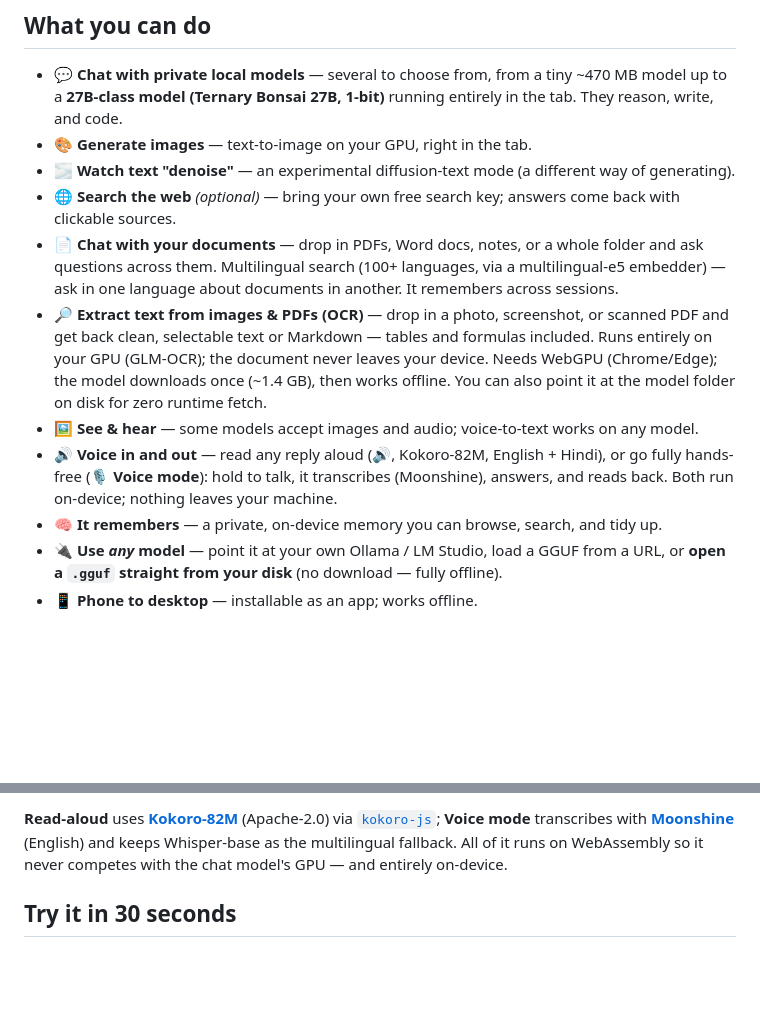
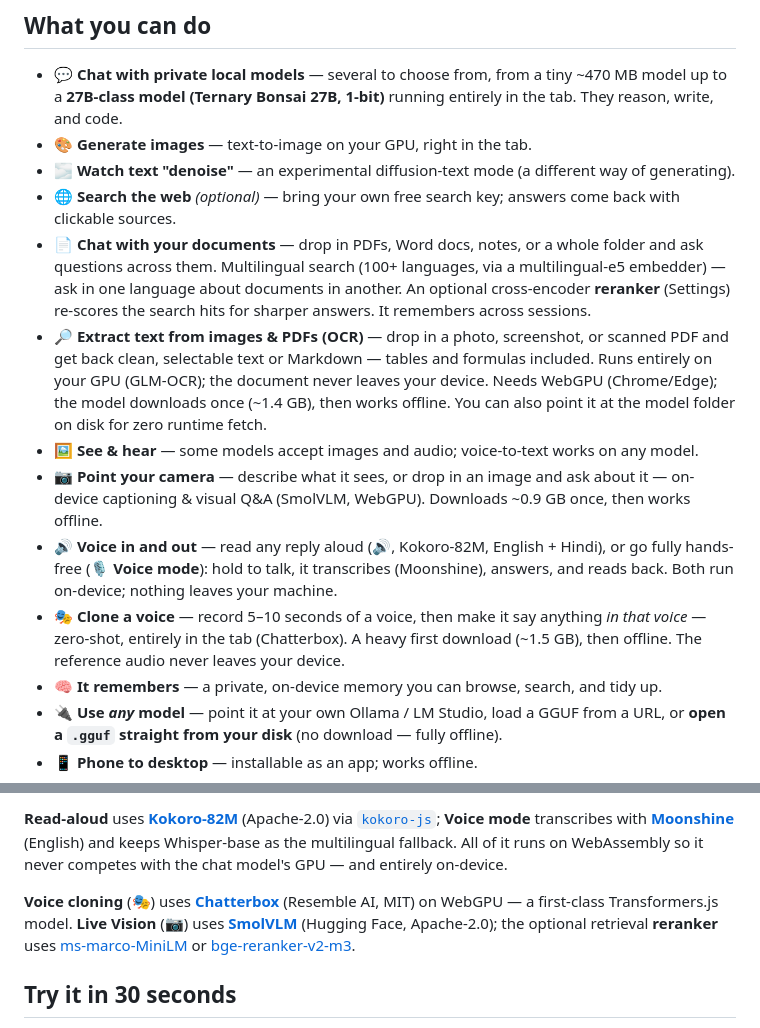
Before and after one commit to NakliTechie/LocalMind, a Markdown page: README.md, 2 parts joined by grey strips. Rendered like a GitHub page; blank space fills up the shorter version.

Commit message:
docs: README — Live Vision (SmolVLM), Voice Clone (Chatterbox), RAG reranker
Add the three features shipped 2026-08-21 to 'What you can do' + attributions:
📷 Live Vision (SmolVLM, on-device caption/VQA), 🎭 Voice Clone (Chatterbox
zero-shot, ~1.5GB, WebGPU), and the optional cross-encoder retrieval reranker.
Credit Resemble AI (Chatterbox), Hugging Face (SmolVLM), ms-marco/bge.

Co-Authored-By: Claude Opus 4.8 <noreply@anthropic.com>

```diff
--- a/README.md
+++ b/README.md
@@ -20,10 +20,12 @@ It began as a private chatbot and grew into a small **AI workbench**: chat, imag
 - 🎨 **Generate images** — text-to-image on your GPU, right in the tab.
 - 🌫️ **Watch text "denoise"** — an experimental diffusion-text mode (a different way of generating).
 - 🌐 **Search the web** *(optional)* — bring your own free search key; answers come back with clickable sources.
-- 📄 **Chat with your documents** — drop in PDFs, Word docs, notes, or a whole folder and ask questions across them. Multilingual search (100+ languages, via a multilingual‑e5 embedder) — ask in one language about documents in another. It remembers across sessions.
+- 📄 **Chat with your documents** — drop in PDFs, Word docs, notes, or a whole folder and ask questions across them. Multilingual search (100+ languages, via a multilingual‑e5 embedder) — ask in one language about documents in another. An optional cross-encoder **reranker** (Settings) re-scores the search hits for sharper answers. It remembers across sessions.
 - 🔎 **Extract text from images & PDFs (OCR)** — drop in a photo, screenshot, or scanned PDF and get back clean, selectable text or Markdown — tables and formulas included. Runs entirely on your GPU (GLM-OCR); the document never leaves your device. Needs WebGPU (Chrome/Edge); the model downloads once (~1.4 GB), then works offline. You can also point it at the model folder on disk for zero runtime fetch.
 - 🖼️ **See & hear** — some models accept images and audio; voice-to-text works on any model.
+- 📷 **Point your camera** — describe what it sees, or drop in an image and ask about it — on-device captioning & visual Q&A (SmolVLM, WebGPU). Downloads ~0.9 GB once, then works offline.
 - 🔊 **Voice in and out** — read any reply aloud (🔊, Kokoro-82M, English + Hindi), or go fully hands-free (🎙 **Voice mode**): hold to talk, it transcribes (Moonshine), answers, and reads back. Both run on-device; nothing leaves your machine.
+- 🎭 **Clone a voice** — record 5–10 seconds of a voice, then make it say anything *in that voice* — zero-shot, entirely in the tab (Chatterbox). A heavy first download (~1.5 GB), then offline. The reference audio never leaves your device.
 - 🧠 **It remembers** — a private, on-device memory you can browse, search, and tidy up.
 - 🔌 **Use *any* model** — point it at your own Ollama / LM Studio, load a GGUF from a URL, or **open a `.gguf` straight from your disk** (no download — fully offline).
 - 📱 **Phone to desktop** — installable as an app; works offline.
@@ -62,6 +64,8 @@ remain host responsibilities. The worker protocols are documented in
 [`INFERENCE-PROTOCOL.md`](./INFERENCE-PROTOCOL.md).
 
 **Read-aloud** uses [**Kokoro-82M**](https://huggingface.co/hexgrad/Kokoro-82M) (Apache-2.0) via [`kokoro-js`](https://www.npmjs.com/package/kokoro-js); **Voice mode** transcribes with [**Moonshine**](https://huggingface.co/onnx-community/moonshine-base-ONNX) (English) and keeps Whisper-base as the multilingual fallback. All of it runs on WebAssembly so it never competes with the chat model's GPU — and entirely on-device.
+
+**Voice cloning** (🎭) uses [**Chatterbox**](https://huggingface.co/onnx-community/chatterbox-ONNX) (Resemble AI, MIT) on WebGPU — a first-class Transformers.js model. **Live Vision** (📷) uses [**SmolVLM**](https://huggingface.co/HuggingFaceTB/SmolVLM-500M-Instruct) (Hugging Face, Apache-2.0); the optional retrieval **reranker** uses [ms-marco-MiniLM](https://huggingface.co/Xenova/ms-marco-MiniLM-L-6-v2) or [bge-reranker-v2-m3](https://huggingface.co/onnx-community/bge-reranker-v2-m3-ONNX).
 
 ## Try it in 30 seconds
 
```
